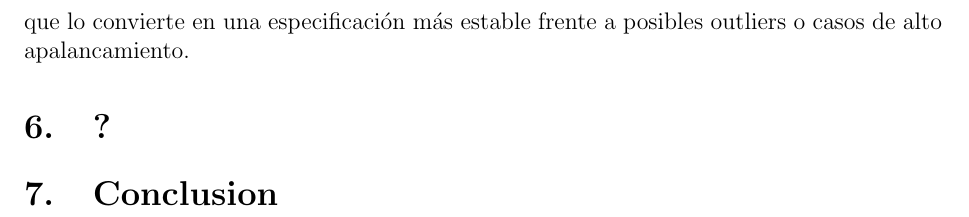
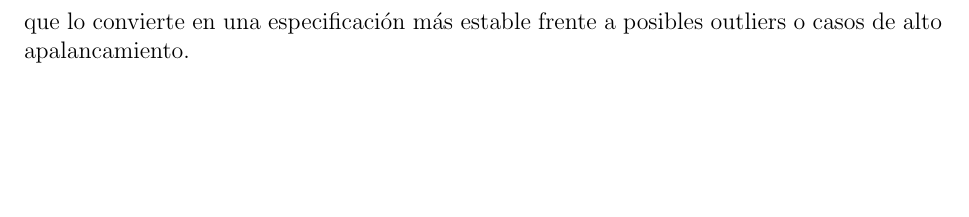
Before and after one commit to mbastol06/PS1_Equipo3, a LaTeX document (document/Document.tex): part of page 20 of 21, cut so that both start at the same text, the shorter picture padded with empty space. Compiled offline with pdfLaTeX.

Commit message:
Update Document.tex

```diff
--- a/document/Document.tex
+++ b/document/Document.tex
@@ -860,11 +860,6 @@ Por su parte, el Modelo 7 introduce polinomios de quinto grado en la edad y en l
 
 En conclusión, el vínculo con la estadística de influencia es directo: en LOOCV, cada observación se deja por fuera una vez, y aquellas con alto leverage o con residuos grandes (PRESS residuals) afectan más el error total. En este sentido, es probable que el Modelo 7 sea más vulnerable a observaciones influyentes, lo que explica el aumento en su RMSE bajo LOOCV. El Modelo 4, en cambio, parece menos sensible a estas observaciones, lo que lo convierte en una especificación más estable frente a posibles outliers o casos de alto apalancamiento.
 
-\section{?}
-
-\section{Conclusion}
-
-
 
 
 
```
